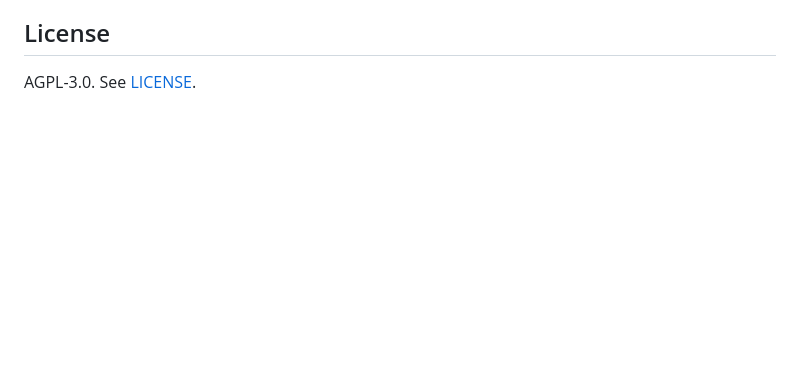
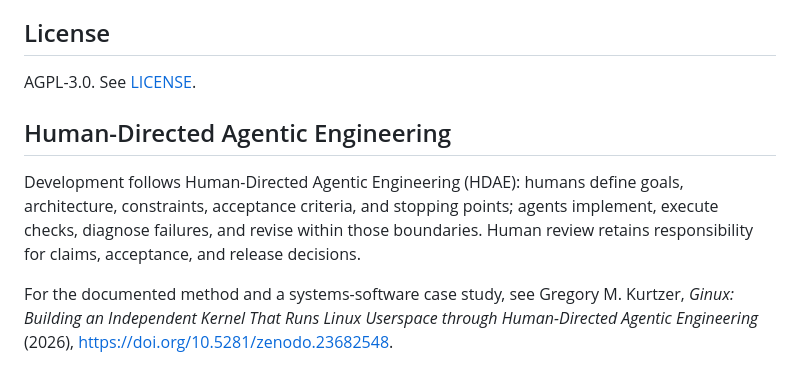
Before and after one commit to aien-dev/aien-translate, a Markdown page: README.md, the part around the change. Rendered like a GitHub page; blank space fills up the shorter version.

Commit message:
docs: describe HDAE and cite Gregory M. Kurtzer (#5)
Human-directed documentation update. Agent assistance: OpenAI GPT-6.1 Sol.

Refs aien-dev/aien-architecture-mv#350

Signed-off-by: Drake Stapleton <aien@aienos.com>

```diff
--- a/README.md
+++ b/README.md
@@ -98,3 +98,14 @@ The other-language versions of this page were made by aien-translate itself, wit
 ## License
 
 AGPL-3.0. See [LICENSE](LICENSE).
+
+## Human-Directed Agentic Engineering
+
+Development follows Human-Directed Agentic Engineering (HDAE): humans define goals,
+architecture, constraints, acceptance criteria, and stopping points; agents implement,
+execute checks, diagnose failures, and revise within those boundaries. Human review
+retains responsibility for claims, acceptance, and release decisions.
+
+For the documented method and a systems-software case study, see Gregory M. Kurtzer,
+*Ginux: Building an Independent Kernel That Runs Linux Userspace through Human-Directed
+Agentic Engineering* (2026), https://doi.org/10.5281/zenodo.23682548.
```
